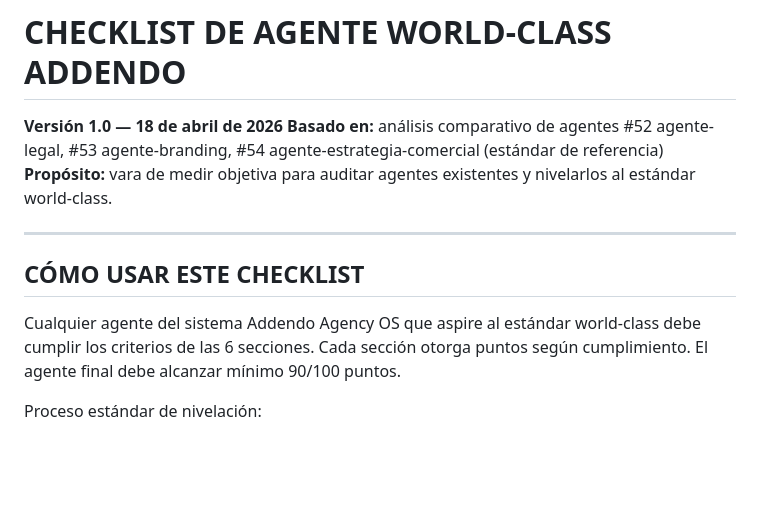
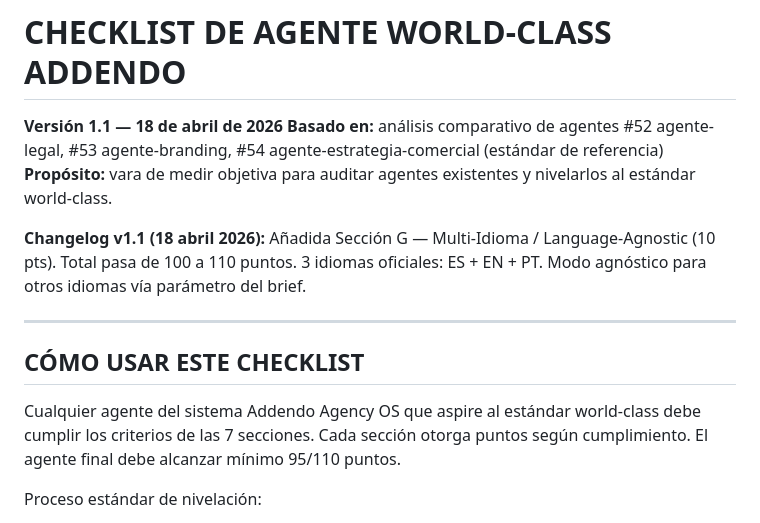
Before and after one commit to AddendoGrowthPartner/addendo-website, a Markdown page: CHECKLIST-AGENTE-WORLD-CLASS.md, the part around one of its changes. Drawn GitHub-style; blank space fills up the shorter version.

```diff
--- a/CHECKLIST-AGENTE-WORLD-CLASS.md
+++ b/CHECKLIST-AGENTE-WORLD-CLASS.md
@@ -1,14 +1,16 @@
 # CHECKLIST DE AGENTE WORLD-CLASS ADDENDO
 
-**Versión 1.0 — 18 de abril de 2026**
+**Versión 1.1 — 18 de abril de 2026**
 **Basado en:** análisis comparativo de agentes #52 agente-legal, #53 agente-branding, #54 agente-estrategia-comercial (estándar de referencia)
 **Propósito:** vara de medir objetiva para auditar agentes existentes y nivelarlos al estándar world-class.
+
+**Changelog v1.1 (18 abril 2026):** Añadida Sección G — Multi-Idioma / Language-Agnostic (10 pts). Total pasa de 100 a 110 puntos. 3 idiomas oficiales: ES + EN + PT. Modo agnóstico para otros idiomas vía parámetro del brief.
 
 ---
 
 ## CÓMO USAR ESTE CHECKLIST
 
-Cualquier agente del sistema Addendo Agency OS que aspire al estándar world-class debe cumplir los criterios de las 6 secciones. Cada sección otorga puntos según cumplimiento. El agente final debe alcanzar mínimo 90/100 puntos.
+Cualquier agente del sistema Addendo Agency OS que aspire al estándar world-class debe cumplir los criterios de las 7 secciones. Cada sección otorga puntos según cumplimiento. El agente final debe alcanzar mínimo 95/110 puntos.
 
 Proceso estándar de nivelación:
 1. Auditoría: aplicar checklist al agente actual, calcular puntaje
```
Also changed, not shown: other parts of CHECKLIST-AGENTE-WORLD-CLASS.md (+50 -6 lines).
